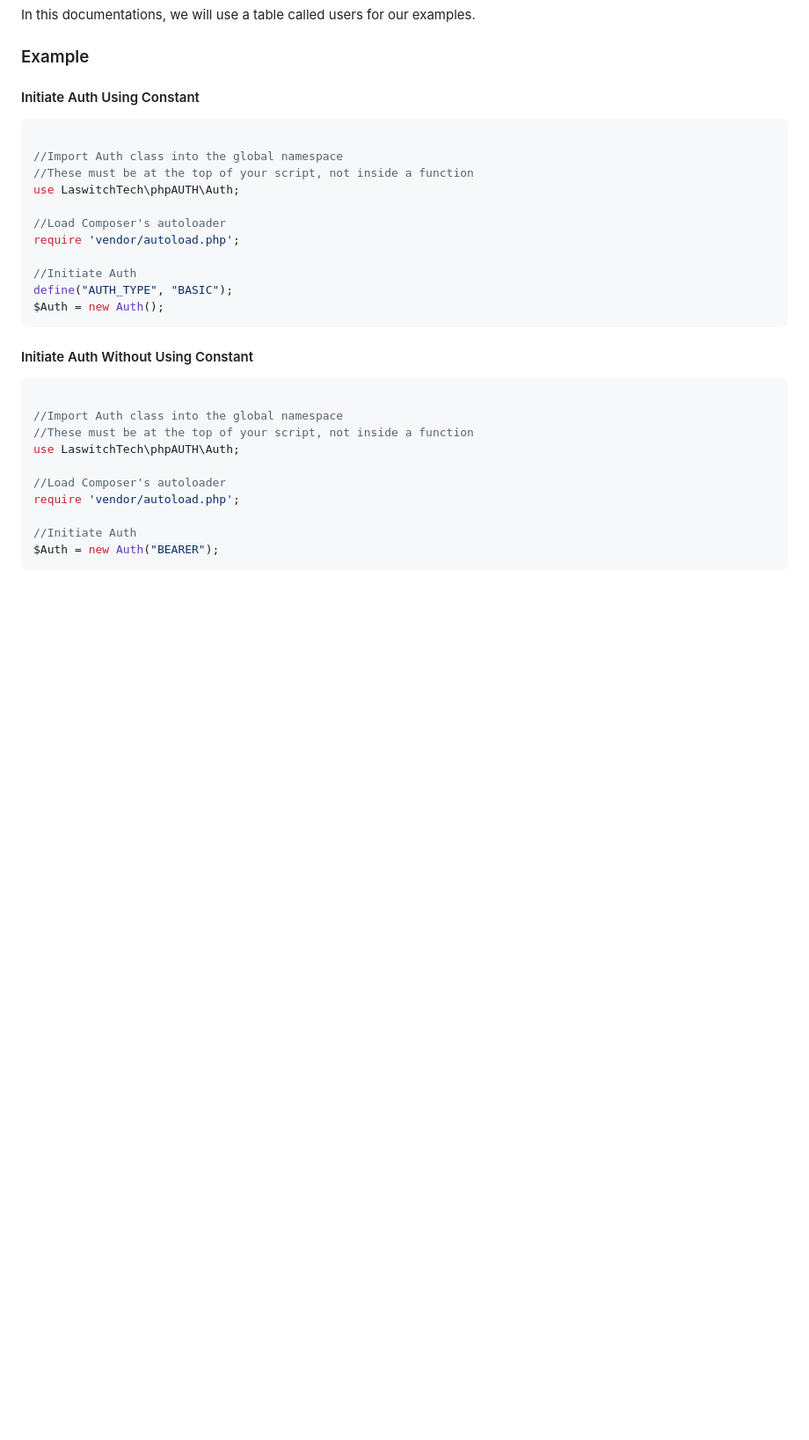
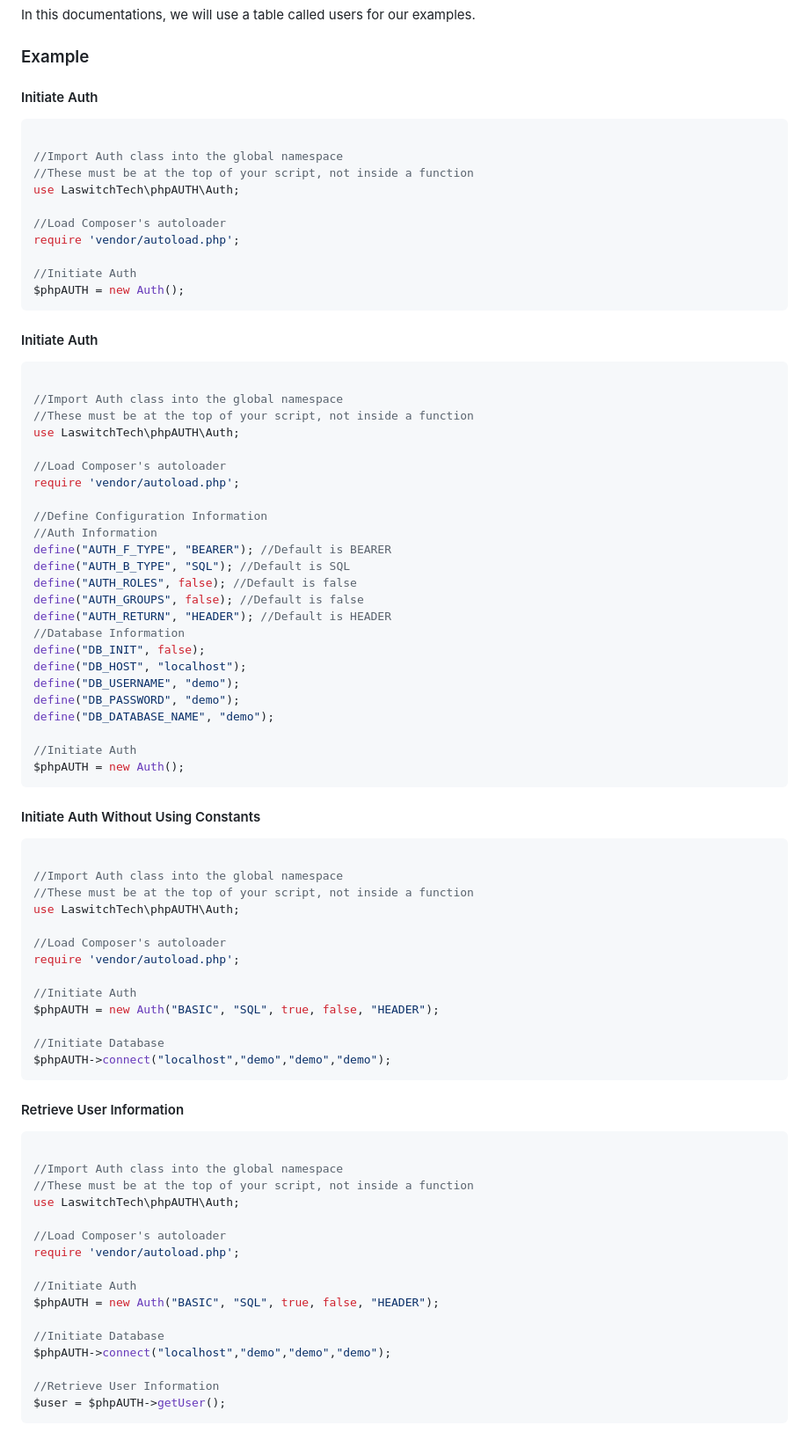
Before and after one commit to LouisOuellet/php-auth, a Markdown page: README.md, the part around the change printed below. Shown: that part at 88% size. GitHub-like rendering; blank space fills up the shorter version.

````diff
--- a/README.md
+++ b/README.md
@@ -37,7 +146,7 @@ composer require laswitchtech/php-auth
 In this documentations, we will use a table called users for our examples.
 
 ### Example
-#### Initiate Auth Using Constant
+#### Initiate Auth
 ```php
 
 //Import Auth class into the global namespace
@@ -48,11 +157,38 @@ use LaswitchTech\phpAUTH\Auth;
 require 'vendor/autoload.php';
 
 //Initiate Auth
-define("AUTH_TYPE", "BASIC");
-$Auth = new Auth();
+$phpAUTH = new Auth();
 ```
 
-#### Initiate Auth Without Using Constant
+#### Initiate Auth
+```php
+
+//Import Auth class into the global namespace
+//These must be at the top of your script, not inside a function
+use LaswitchTech\phpAUTH\Auth;
+
+//Load Composer's autoloader
+require 'vendor/autoload.php';
+
+//Define Configuration Information
+//Auth Information
+define("AUTH_F_TYPE", "BEARER"); //Default is BEARER
+define("AUTH_B_TYPE", "SQL"); //Default is SQL
+define("AUTH_ROLES", false); //Default is false
+define("AUTH_GROUPS", false); //Default is false
+define("AUTH_RETURN", "HEADER"); //Default is HEADER
+//Database Information
+define("DB_INIT", false);
+define("DB_HOST", "localhost");
+define("DB_USERNAME", "demo");
+define("DB_PASSWORD", "demo");
+define("DB_DATABASE_NAME", "demo");
+
+//Initiate Auth
+$phpAUTH = new Auth();
+```
+
+#### Initiate Auth Without Using Constants
 ```php
 
 //Import Auth class into the global namespace
@@ -63,5 +199,29 @@ use LaswitchTech\phpAUTH\Auth;
 require 'vendor/autoload.php';
 
 //Initiate Auth
-$Auth = new Auth("BEARER");
+$phpAUTH = new Auth("BASIC", "SQL", true, false, "HEADER");
+
+//Initiate Database
+$phpAUTH->connect("localhost","demo","demo","demo");
 ```
+
+#### Retrieve User Information
+```php
+
+//Import Auth class into the global namespace
+//These must be at the top of your script, not inside a function
+use LaswitchTech\phpAUTH\Auth;
+
+//Load Composer's autoloader
+require 'vendor/autoload.php';
+
+//Initiate Auth
+$phpAUTH = new Auth("BASIC", "SQL", true, false, "HEADER");
+
+//Initiate Database
+$phpAUTH->connect("localhost","demo","demo","demo");
+
+//Retrieve User Information
+$user = $phpAUTH->getUser();
+```
+
````
Also changed, not shown: other parts of README.md (+153 -5 lines), dist/img/logo.png, 2 other files.
